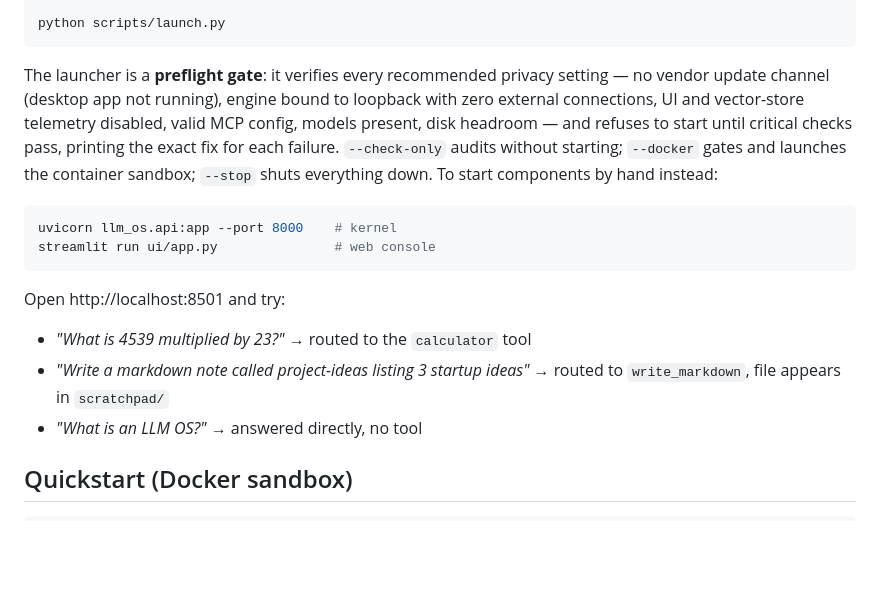
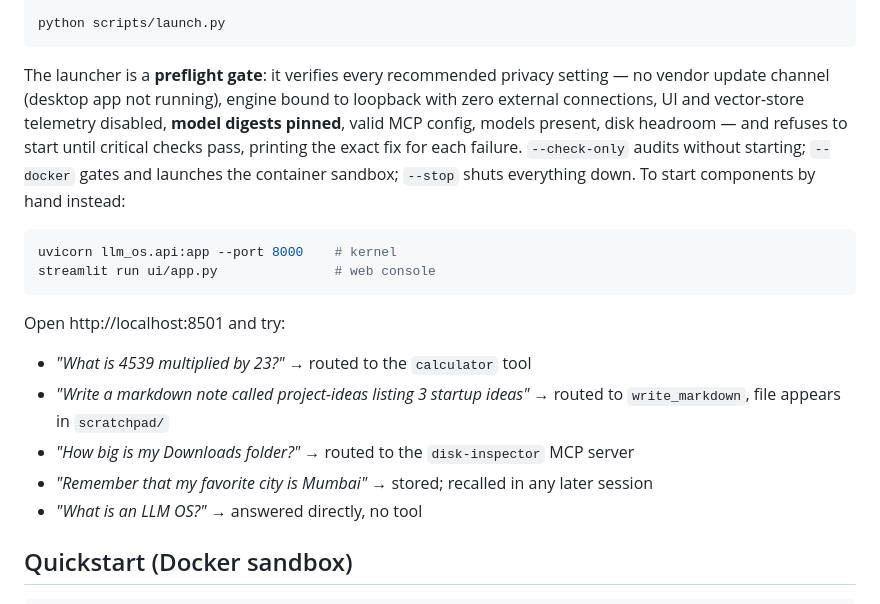
Before and after one commit to Indianinnovation/llm-os, a Markdown page: README.md, the part around one of its changes. Drawn GitHub-style; blank space fills up the shorter version.

```diff
--- a/README.md
+++ b/README.md
@@ -52,8 +59,8 @@ python scripts/launch.py
 The launcher is a **preflight gate**: it verifies every recommended
 privacy setting — no vendor update channel (desktop app not running),
 engine bound to loopback with zero external connections, UI and
-vector-store telemetry disabled, valid MCP config, models present,
-disk headroom — and refuses to start until critical checks pass,
+vector-store telemetry disabled, **model digests pinned**, valid MCP
+config, models present, disk headroom — and refuses to start until critical checks pass,
 printing the exact fix for each failure. `--check-only` audits without
 starting; `--docker` gates and launches the container sandbox;
 `--stop` shuts everything down. To start components by hand instead:
@@ -67,6 +74,8 @@ Open http://localhost:8501 and try:
 
 - *"What is 4539 multiplied by 23?"* → routed to the `calculator` tool
 - *"Write a markdown note called project-ideas listing 3 startup ideas"* → routed to `write_markdown`, file appears in `scratchpad/`
+- *"How big is my Downloads folder?"* → routed to the `disk-inspector` MCP server
+- *"Remember that my favorite city is Mumbai"* → stored; recalled in any later session
 - *"What is an LLM OS?"* → answered directly, no tool
 
 ## Quickstart (Docker sandbox)
```
Also changed, not shown: other parts of README.md (+40 -23 lines).
